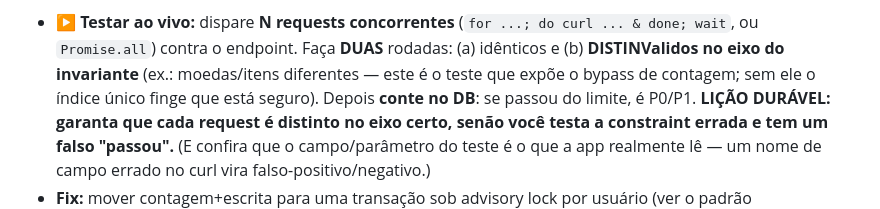
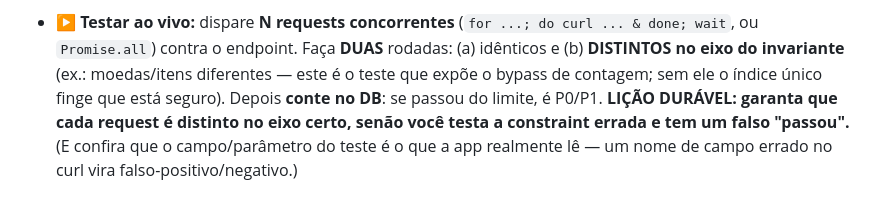
Before and after one commit to Bobagi/claude-skills, a Markdown page: security-sweep/rubric.md, the part around the change. GitHub-like rendering.

```diff
--- a/security-sweep/rubric.md
+++ b/security-sweep/rubric.md
@@ -27,7 +27,7 @@ lock), **é vulnerável**: N requests concorrentes leem o mesmo estado velho e t
   mascara o bug** — ex.: unique `(user, tipo, item)` NÃO impede furar um limite de CONTAGEM com itens
   DIFERENTES.
 - **▶ Testar ao vivo:** dispare **N requests concorrentes** (`for ...; do curl ... & done; wait`, ou
-  `Promise.all`) contra o endpoint. Faça **DUAS** rodadas: (a) idênticos e (b) **DISTINValidos no eixo do
+  `Promise.all`) contra o endpoint. Faça **DUAS** rodadas: (a) idênticos e (b) **DISTINTOS no eixo do
   invariante** (ex.: moedas/itens diferentes — este é o teste que expõe o bypass de contagem; sem ele o
   índice único finge que está seguro). Depois **conte no DB**: se passou do limite, é P0/P1. **LIÇÃO
   DURÁVEL: garanta que cada request é distinto no eixo certo, senão você testa a constraint errada e tem
```
Also changed, not shown: app-essentials/rubric.md (+36 -0 lines).
